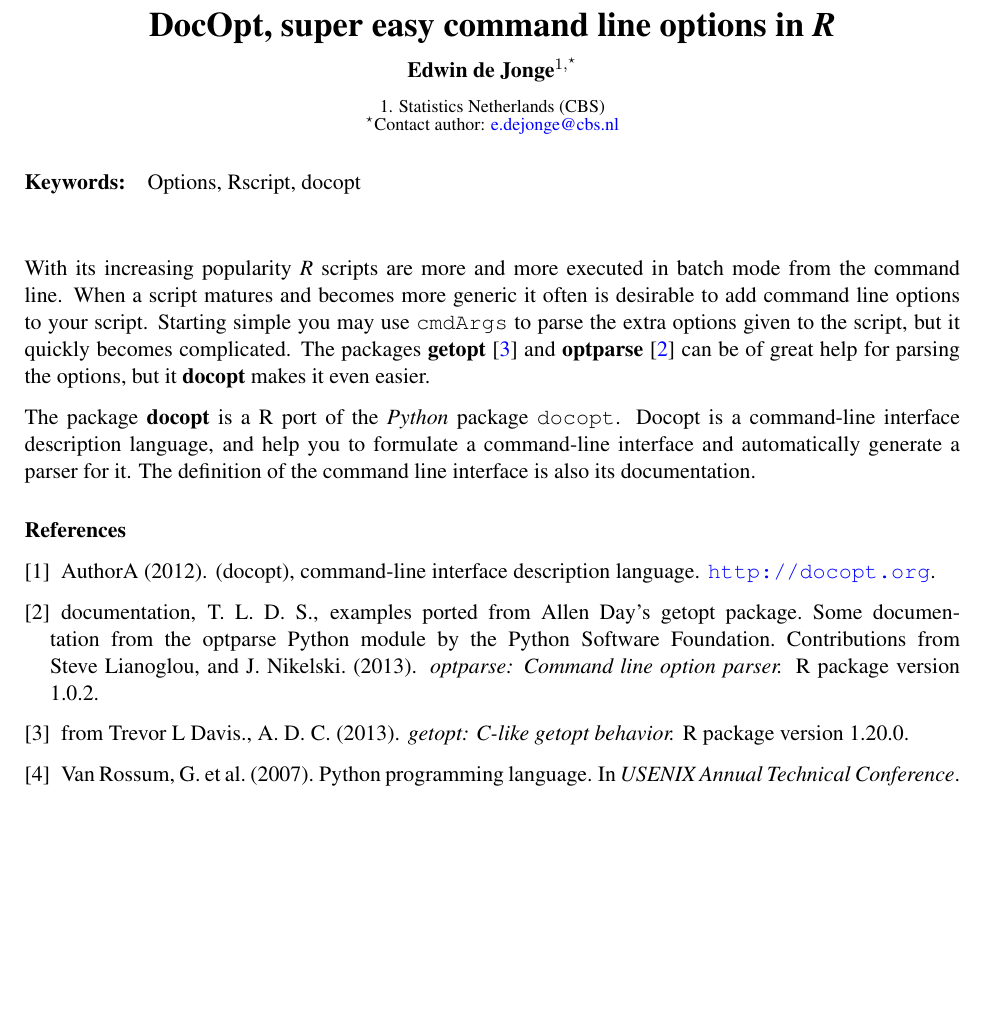
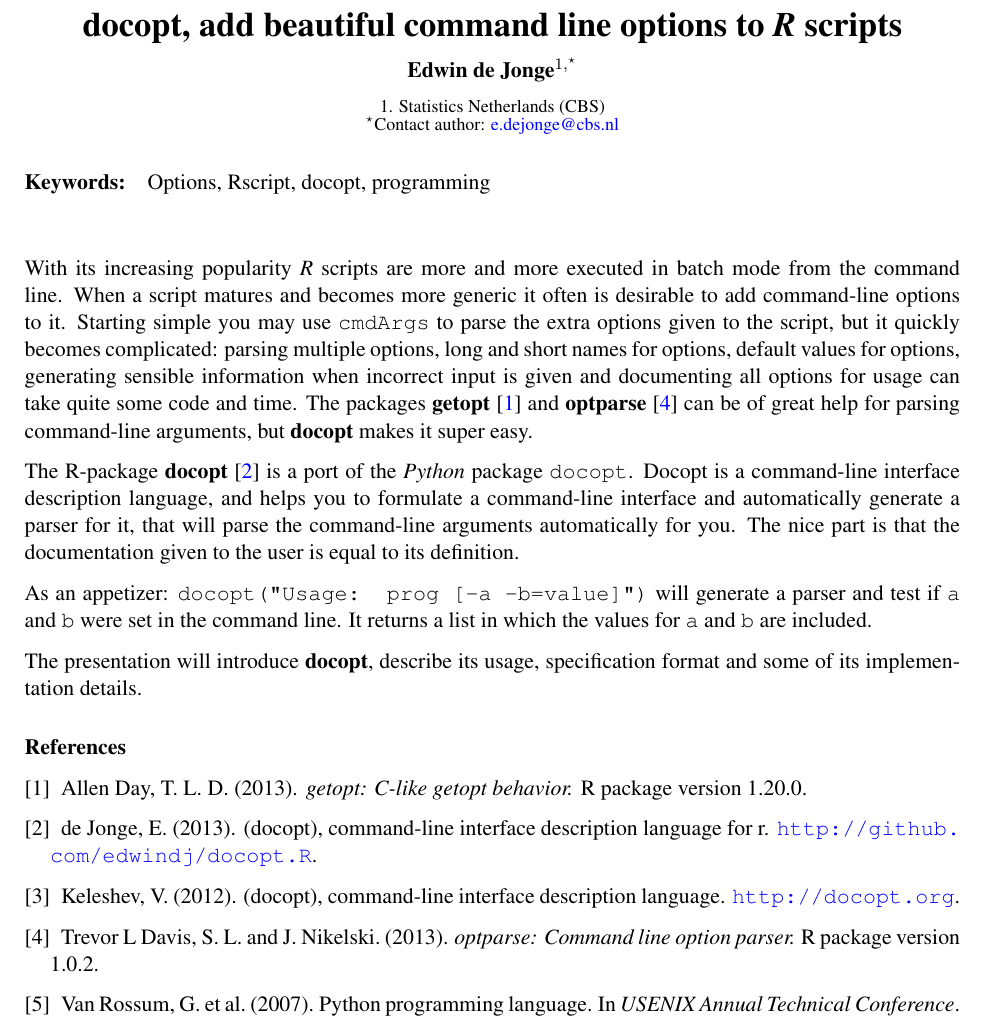
Before and after one commit to docopt/docopt.R, a LaTeX document (inst/paper/docopt.tex, which reads inst/paper/docopt.bib): part of the page, cut at the place of the change, the shorter picture padded with empty space. Compiled offline with pdfLaTeX.

Commit message:
some small fixes

```diff
--- a/inst/paper/docopt.bib
+++ b/inst/paper/docopt.bib
@@ -1,2 +1 @@
 @misc{docopt,
-author = {AuthorA},
@@ -6,3 +9,6 @@ year = {2012}
+title = {(docopt), Command-line interface description language for R},
+howpublished = {\url{http://github.com/edwindj/docopt.R}},
+year = {2013}
 }
 @inproceedings{van2007python,
   title={Python Programming Language.},
@@ -12,14 +18,14 @@ year = {2012}
 }
 @Manual{optparse,
     title = {optparse: Command line option parser.},
-    author = {Trevor L Davis. Some documentation and examples ported from Allen Day's getopt package. Some documentation from the optparse Python module by the Python Software Foundation. Contributions from Steve Lianoglou and Jim Nikelski.},
+    author = {Trevor L Davis, Steve Lianoglou and Jim Nikelski.},
     year = {2013},
     note = {R package version 1.0.2},
     url = {http://CRAN.R-project.org/package=optparse},
 }
 @Manual{getopt,
     title = {getopt: C-like getopt behavior.},
-    author = {Allen Day. Contributions from Trevor L Davis.},
+    author = {Allen Day,Trevor L Davis.},
     year = {2013},
     note = {R package version 1.20.0},
     url = {http://CRAN.R-project.org/package=getopt},
--- a/inst/paper/docopt.tex
+++ b/inst/paper/docopt.tex
@@ -25,7 +25,7 @@
 \begin{document}
 \pagestyle{empty}
 
-\title{DocOpt, super easy command line options in \proglang{R}}
+\title{docopt, add beautiful command line options to \proglang{R} scripts}
 
 \begin{center}
   {\bf Edwin de Jonge$^{1,^\star}$}
@@ -36,22 +36,26 @@
 $^\star$Contact author: \href{mailto:e.dejonge@cbs.nl}{e.dejonge@cbs.nl}\\
 \end{affiliations}
 
-\keywords Options, Rscript, docopt
+\keywords Options, Rscript, docopt, programming
 
 \vskip 0.8cm
 
 With its increasing popularity \proglang{R} scripts are more and more executed in batch mode from the command line.
-When a script matures and becomes more generic it often is desirable to add command line options to
-your script. Starting simple you may use \code{cmdArgs} to parse the extra options given to the script, but it quickly
-becomes complicated. The packages \pkg{getopt}~\cite{getopt} and \pkg{optparse}~\cite{optparse} can be of great help for parsing the options, but it \pkg{docopt} makes it even easier.
+When a script matures and becomes more generic it often is desirable to add command-line options to
+it. Starting simple you may use \code{cmdArgs} to parse the extra options given to the script, but it quickly
+becomes complicated: parsing multiple options, long and short names for options, default values for options,
+generating sensible information when incorrect input is given and documenting all options for usage can take
+quite some code and time. The packages \pkg{getopt}~\cite{getopt} and \pkg{optparse}~\cite{optparse} can be of
+great help for parsing command-line arguments, but \pkg{docopt} makes it super easy.
 
-The package \pkg{docopt} is a R port of the \proglang{Python} package \code{docopt}.
-Docopt is a command-line interface description language, and help you to formulate a
-command-line interface and automatically generate a parser for it.
-The definition of the command line interface is also its documentation.
+The R-package \pkg{docopt}~\citep{docoptR} is a port of the \proglang{Python} package \code{docopt}.
+Docopt is a command-line interface description language, and helps you to formulate a
+command-line interface and automatically generate a parser for it, that will parse the command-line arguments automatically for you. The nice part is that the documentation given to the user is equal to its definition.
 
+As an appetizer: \code{docopt("Usage: prog [-a -b=value]")} will generate a parser and test if \code{a} and \code{b} were set in the command line. It returns a list in which the values for \code{a} and \code{b}
+are included.
 
-
+The presentation will introduce \pkg{docopt}, describe its usage, specification format and some of its implementation details.
 
 %% The \proglang, \code, and \pkg macros may be reused
 
```
Also changed, not shown: inst/paper/docopt.bib (4 more changed lines), 1 other file.
